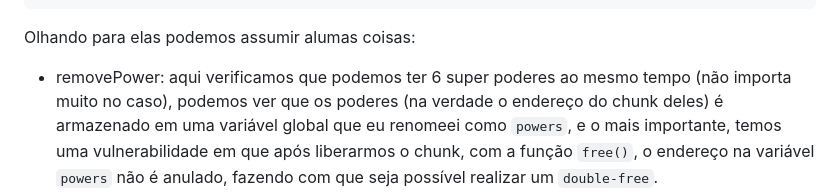
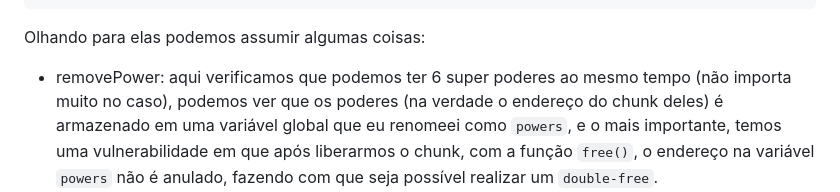
Before and after one commit to HawkSecUnifei/Writeups, a Markdown page: PicoCTF/Zero_to_hero/README.md, the part around the change. GitHub-like rendering.

````diff
--- a/PicoCTF/Zero_to_hero/README.md
+++ b/PicoCTF/Zero_to_hero/README.md
@@ -135,7 +135,7 @@ void addPower(void)
 }
 ```
 
-Olhando para elas podemos assumir alumas coisas:
+Olhando para elas podemos assumir algumas coisas:
 
 - removePower: aqui verificamos que podemos ter 6 super poderes ao mesmo tempo (não importa muito no caso), podemos ver que os poderes (na verdade o endereço do chunk deles) é armazenado em uma variável global que eu renomeei como `powers`, e o mais importante, temos uma vulnerabilidade em que após liberarmos o chunk, com a função `free()`, o endereço na variável `powers` não é anulado, fazendo com que seja possível realizar um `double-free`.
 - addPower: aqui verificamos que podemos digitar o tamanho do super poder (chunk), sendo o máximo 1032 (importante), e podemos escrever nesse tamanho. E aí está outra vulnerabilidade, quando escrevemos uma string, o final dela sempre deve ser um byte nulo `\0`, e no código nós podemos escrever exatamente a quantidade que pedimos, e em seguida o `\0` é colocado. Então, se escrevermos no tamanho total, o byte nulo é colocado em uma região que não é da string.
````
